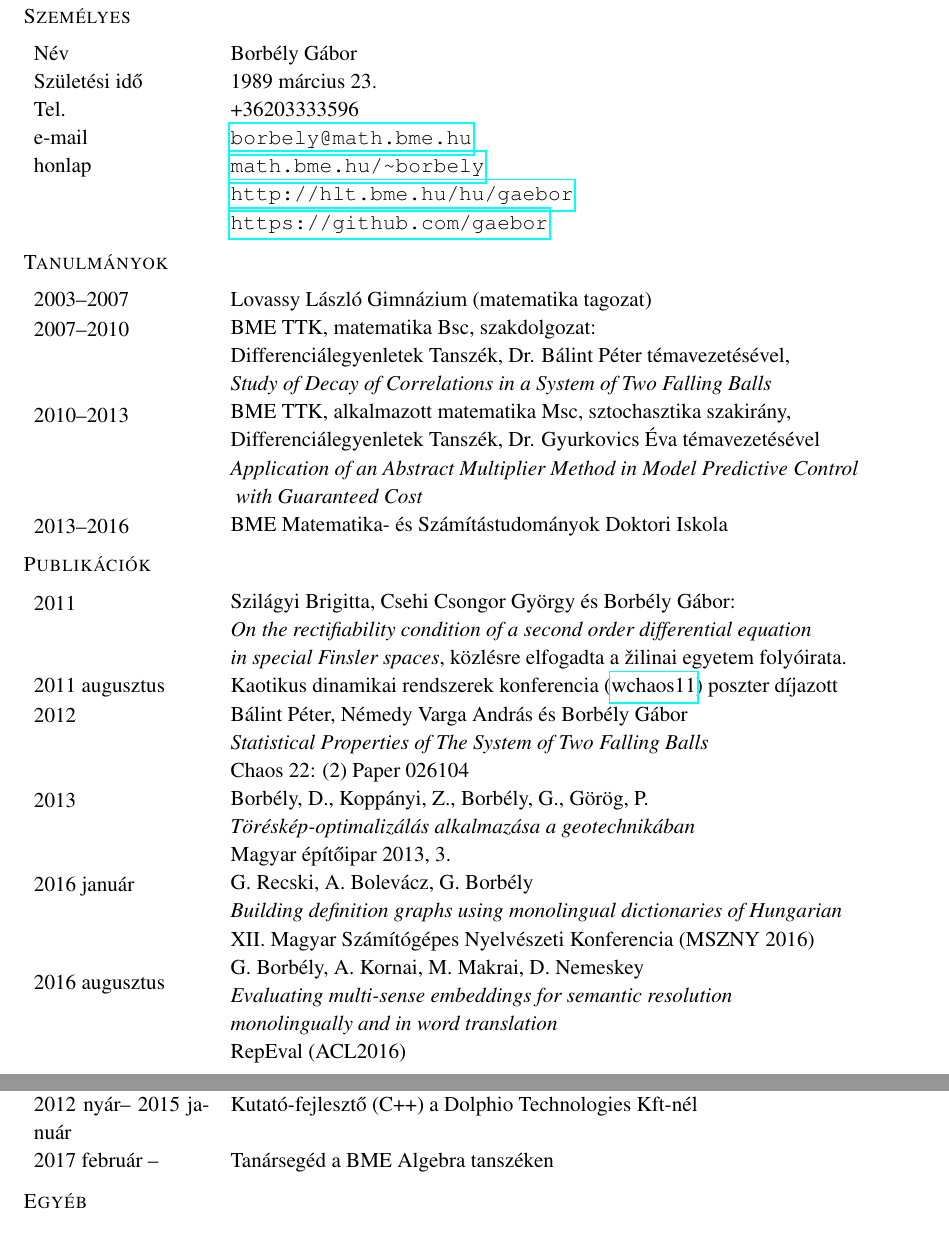
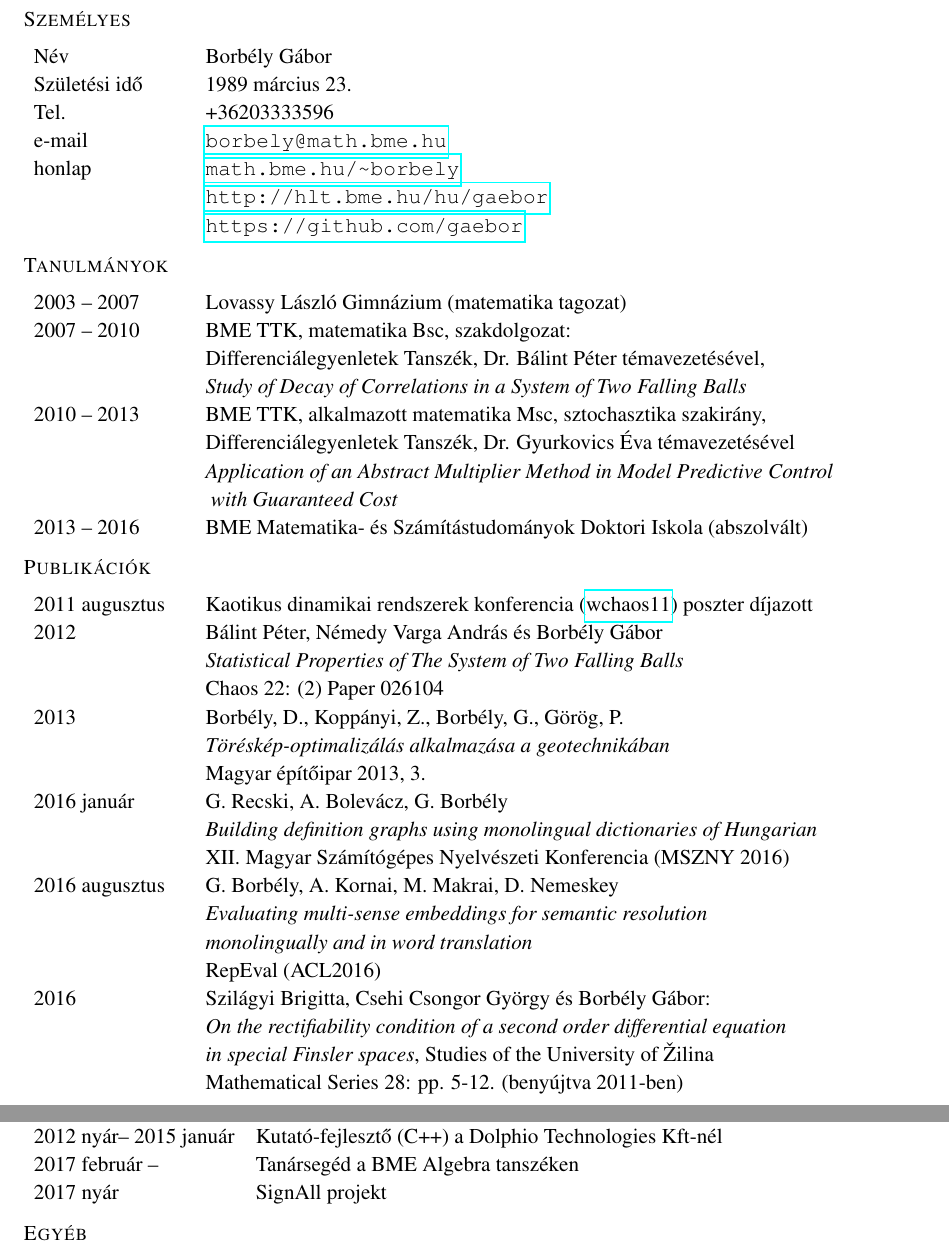
Before and after one commit to gaebor/CV, a LaTeX CV (CV_hun.tex): two parts of pages 1 and 2 of 2, joined at a grey line, cut so that both start at the same text. Compiled offline with pdfLaTeX.

Commit message:
zilina and signall

```diff
--- a/CV_hun.tex
+++ b/CV_hun.tex
@@ -24,7 +24,7 @@
 \textsc{Személyes}
  \vspace{0.3cm}
  \\
-       \begin{tabular}{p{3.5cm}l}
+       \begin{tabular}{p{3cm}l}
 	       Név & Borbély Gábor \\
            Születési idő & 1989 március 23.\\
 		   Tel. &  +36203333596\\
@@ -38,40 +38,44 @@
  \textsc{Tanulmányok}
  \vspace{0.3cm}
  \\
-       \begin{tabular}{p{3.5cm}l}
-	       2003--2007 & Lovassy László Gimnázium (matematika tagozat) \\
-           \multirow{3}{*}[15pt]{2007--2010}& BME TTK, matematika Bsc, szakdolgozat: \\
+       \begin{tabular}{p{3cm}l}
+	       2003 -- 2007 & Lovassy László Gimnázium (matematika tagozat) \\
+           2007 -- 2010& BME TTK, matematika Bsc, szakdolgozat: \\
 		              & Differenciálegyenletek Tanszék, Dr. Bálint Péter témavezetésével, \\
 					  & \emph{Study of Decay of Correlations in a System of Two Falling Balls} \\
-		   \multirow{4}{*}[22pt]{2010--2013} & BME TTK, alkalmazott matematika Msc, sztochasztika szakirány,\\
+		   2010 -- 2013 & BME TTK, alkalmazott matematika Msc, sztochasztika szakirány,\\
 						& Differenciálegyenletek Tanszék, Dr. Gyurkovics Éva témavezetésével \\
 						& \emph{Application of an Abstract Multiplier Method in Model Predictive Control}\\ & \emph{ with Guaranteed Cost} \\
-		    \multirow{3}{*}[15pt]{2013--2016} & BME Matematika- és Számítástudományok Doktori Iskola
+		   2013 -- 2016 & BME Matematika- és Számítástudományok Doktori Iskola (abszolvált)
        \end{tabular}
  \vspace{0.3cm}
  \\
  \textsc{Publikációk}
  \vspace{0.3cm}
  \\
-        \begin{tabular}{p{3.5cm}l}
-		   \multirow{3}{*}[15pt]{2011}& Szilágyi Brigitta, Csehi Csongor György és Borbély Gábor:\\ & \emph{On the rectifiability condition of a second order differential equation}\\
-						& \emph{in special Finsler spaces}, közlésre elfogadta a \v{z}ilinai egyetem folyóirata.\\
+        \begin{tabular}{p{3cm}l}
 	       2011 augusztus & Kaotikus dinamikai rendszerek konferencia (\href{http://www.mpipks-dresden.mpg.de/~wchaos11/}{wchaos11}) poszter díjazott %\\ & (\url{http://www.pks.mpg.de/~wchaos11/})
 		   \\
-			\multirow{3}{*}[15pt]{2012} & Bálint Péter, Némedy Varga András és Borbély Gábor\\ & \emph{Statistical Properties of The System of Two Falling Balls} \\
+			2012 & Bálint Péter, Némedy Varga András és Borbély Gábor\\
+                & \emph{Statistical Properties of The System of Two Falling Balls} \\
                 & Chaos 22: (2) Paper 026104
 			\\
-			\multirow{3}{*}[15pt]{2013} & Borbély, D., Koppányi, Z., Borbély, G., Görög, P.\\ & \emph{Töréskép-optimalizálás alkalmazása a geotechnikában} \\
+			2013 & Borbély, D., Koppányi, Z., Borbély, G., Görög, P.\\
+                & \emph{Töréskép-optimalizálás alkalmazása a geotechnikában} \\
                 & Magyar építőipar 2013, 3.
             \\
-            \multirow{3}{*}[15pt]{2016 január} & G. Recski, A. Bolevácz, G. Borbély \\
+            2016 január & G. Recski, A. Bolevácz, G. Borbély \\
             & \emph{Building definition graphs using monolingual dictionaries of Hungarian} \\
             & XII. Magyar Számítógépes Nyelvészeti Konferencia (MSZNY 2016)
             \\
-            \multirow{4}{*}[15pt]{2016 augusztus} & G. Borbély, A. Kornai, M. Makrai, D. Nemeskey \\
+            2016 augusztus & G. Borbély, A. Kornai, M. Makrai, D. Nemeskey \\
                 & \emph{Evaluating multi-sense embeddings for semantic resolution} \\
                 & \emph{monolingually and in word translation} \\
-            & RepEval (ACL2016)
+                & RepEval (ACL2016) \\
+            2016& Szilágyi Brigitta, Csehi Csongor György és Borbély Gábor:\\
+                & \emph{On the rectifiability condition of a second order differential equation}\\
+                & \emph{in special Finsler spaces}, Studies of the University of Žilina \\
+                & Mathematical Series 28: pp. 5-12. (benyújtva 2011-ben)
        \end{tabular}
  \newpage
  { \ }\\
@@ -97,13 +102,14 @@ System of Two Falling Balls}\\
 		   2011 nyár    & Dolphio Consulting Kft. gyakornoki program\\
 		   2012 nyár-- 2015 január & Kutató-fejlesztő (C++) a Dolphio Technologies Kft-nél \\
-           2017 február -- & Tanársegéd a BME Algebra tanszéken
+           2017 február -- & Tanársegéd a BME Algebra tanszéken \\
+           2017 nyár & SignAll projekt
        \end{tabular}
  \vspace{0.3cm}
  \\
  \textsc{Egyéb}
  \vspace{0.3cm}
  \\
-        \begin{tabular}{p{3.5cm}l}
+        \begin{tabular}{p{3cm}l}
 	       program ismeretek &  C, C++ (GNU és Visual C++, STL és OpenCv függvénykönyvtár), Matlab, \\
                              & Wolfram Mathematica, \LaTeX, Python 2 és 3 (numpy és theano függvénykönyvtár) \\
            nyelv & angol: középfokú nyelvvizsga, szakirodalom olvasása és cikkírás, \\
```
Also changed, not shown: CV_eng.tex (+24 -19 lines), CV_hun.tex (13 more changed lines). Lines whose indentation alone changed are shown as unchanged.
